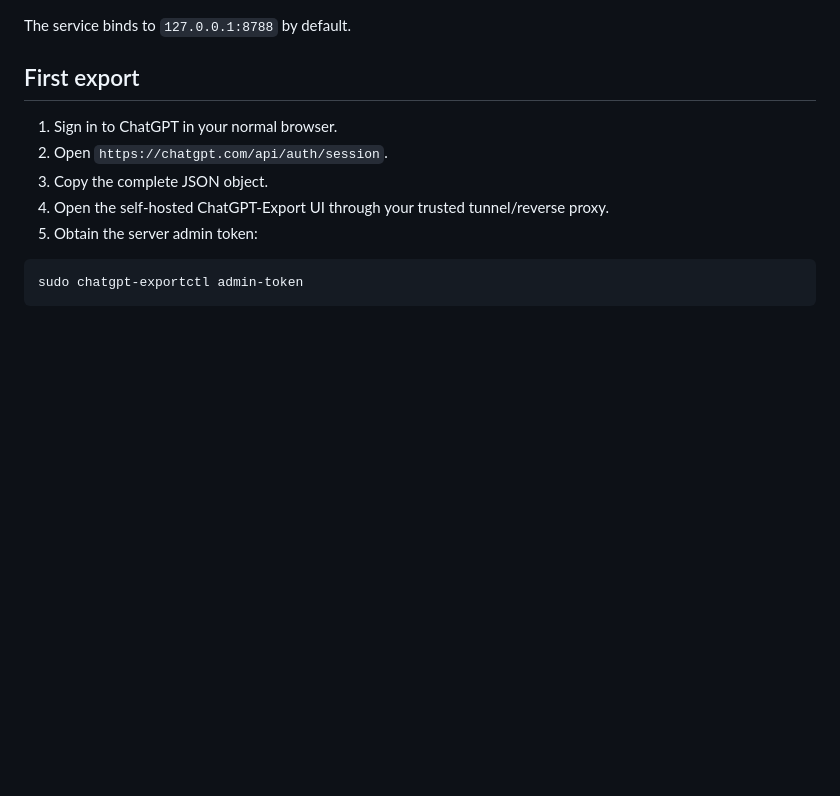
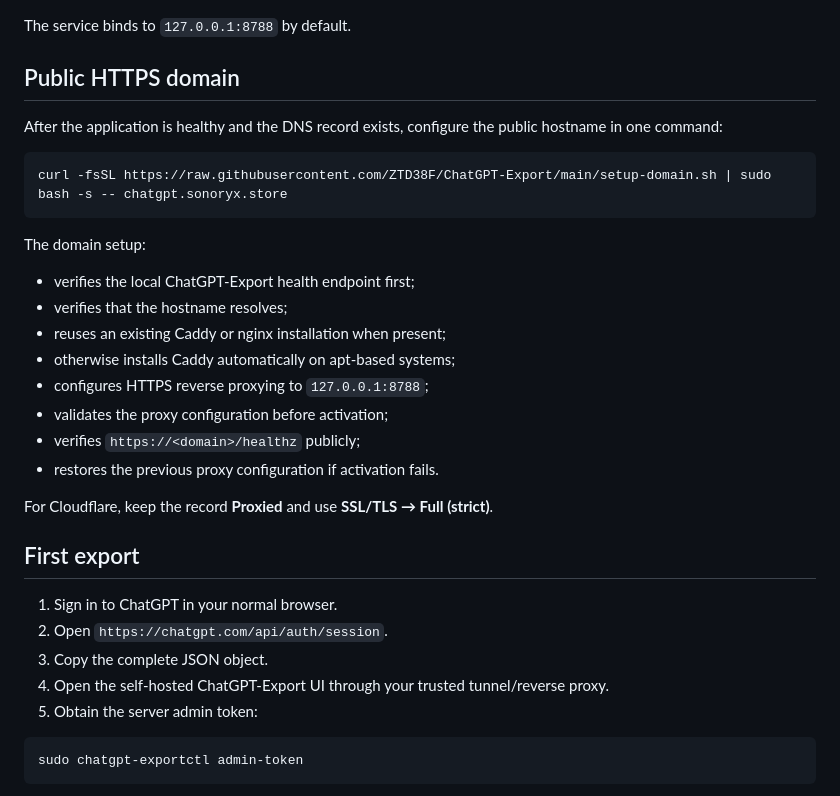
Before and after one commit to ZTD38F/ChatGPT-Export, a Markdown page: README.md, the part around the change. GitHub-like rendering; blank space fills up the shorter version.

Commit message:
Document one-click public HTTPS setup

````diff
--- a/README.md
+++ b/README.md
@@ -66,6 +66,27 @@ The installer:
 - rolls activation back if verification fails.
 
 The service binds to `127.0.0.1:8788` by default.
+
+## Public HTTPS domain
+
+After the application is healthy and the DNS record exists, configure the public hostname in one command:
+
+```bash
+curl -fsSL https://raw.githubusercontent.com/ZTD38F/ChatGPT-Export/main/setup-domain.sh | sudo bash -s -- chatgpt.sonoryx.store
+```
+
+The domain setup:
+
+- verifies the local ChatGPT-Export health endpoint first;
+- verifies that the hostname resolves;
+- reuses an existing Caddy or nginx installation when present;
+- otherwise installs Caddy automatically on apt-based systems;
+- configures HTTPS reverse proxying to `127.0.0.1:8788`;
+- validates the proxy configuration before activation;
+- verifies `https://<domain>/healthz` publicly;
+- restores the previous proxy configuration if activation fails.
+
+For Cloudflare, keep the record **Proxied** and use **SSL/TLS → Full (strict)**.
 
 ## First export
 
````
